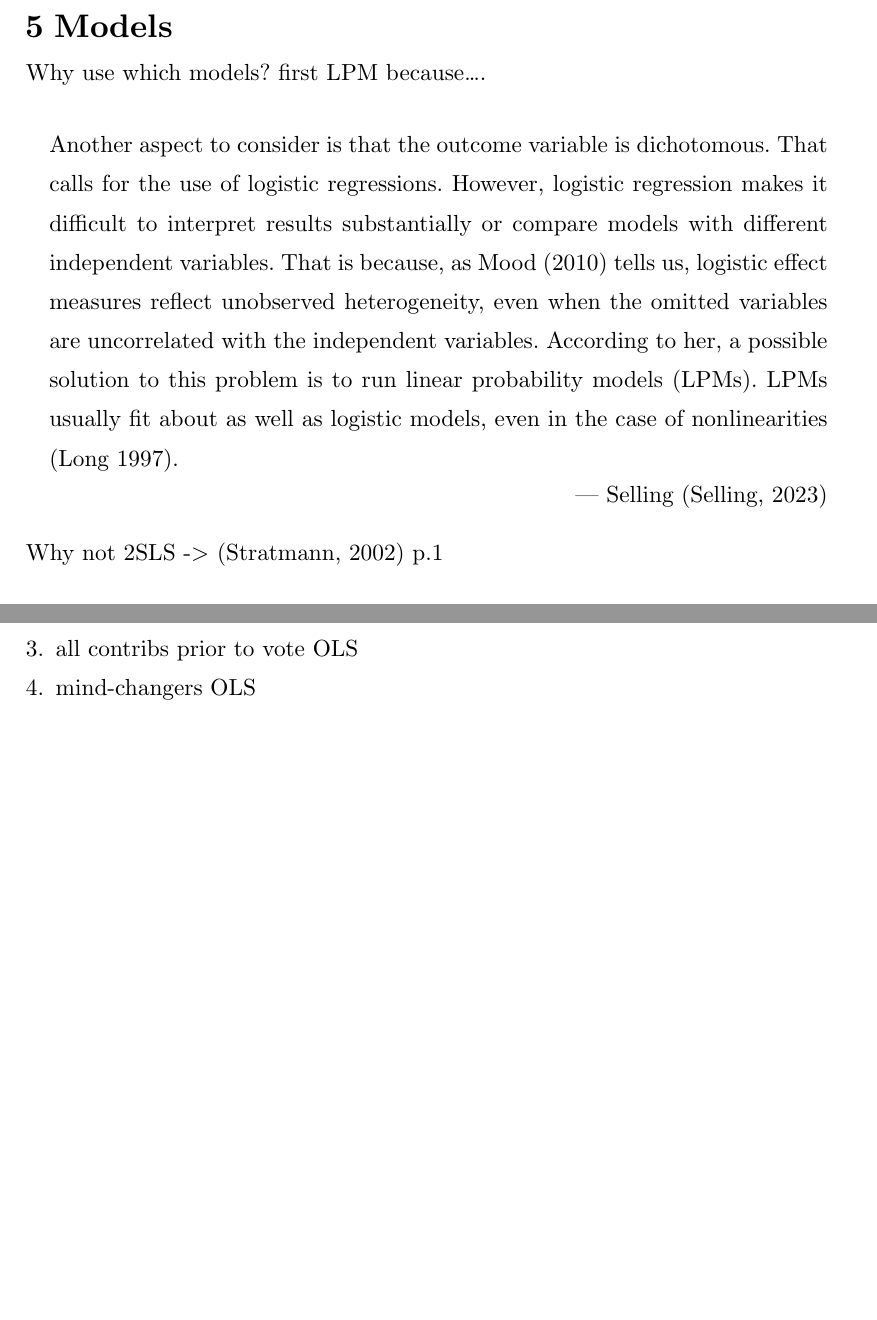
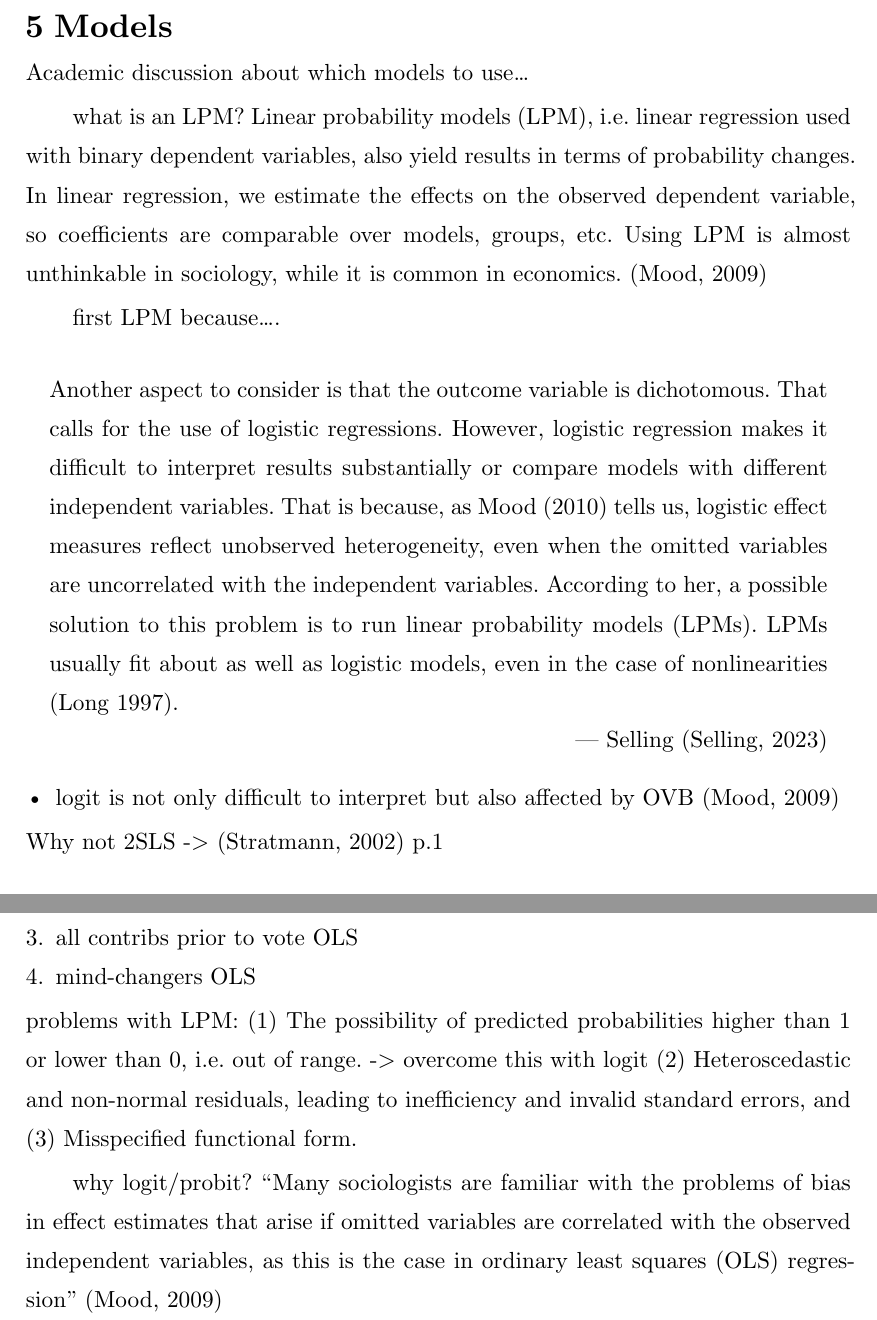
Before and after one commit to minnaheim/contribution_vote_data, a Typst document (thesis/template-typst/thesis.typ, which reads thesis/template-typst/thesis.bib): two parts of pages 29 and 32 of 45 before the commit and two parts of pages 29 and 32 of 46 after it, joined at a grey line, cut so that both start at the same text, the shorter picture padded with empty space. Compiled offline with Typst 0.15.

Commit message:
notes ch 5

```diff
--- a/thesis/template-typst/thesis.bib
+++ b/thesis/template-typst/thesis.bib
@@ -96,0 +103,3 @@ abstract = {Abstract The challenge in the campaign contribution literature has b
+    number = {1},
+    pages = {67-82},
+    year = {2009},
--- a/thesis/template-typst/thesis.typ
+++ b/thesis/template-typst/thesis.typ
@@ -744,7 +744,12 @@ For the final dataframe used for analysis, the 731 representatives (over 113th-1
 #pagebreak()
 
 = Models
-Why use which models? first LPM because....
+Academic discussion about which models to use...
+
+what is an LPM?
+Linear probability models (LPM), i.e. linear regression used with binary dependent variables, also yield results in terms of probability changes. In linear regression, we estimate the effects on the observed dependent variable, so coefficients are comparable over models, groups, etc. Using LPM is almost unthinkable in sociology, while it is common in economics. @mood
+
+first LPM because....
 #quote(
   attribution: [Selling @Selling2023],
 )[Another aspect to consider is that the outcome variable is dichotomous. That
@@ -756,6 +761,8 @@ Why use which models? first LPM because....
   solution to this problem is to run linear probability models (LPMs). LPMs
   usually fit about as well as logistic models, even in the case of nonlinearities
   (Long 1997).]
+
+- logit is not only difficult to interpret but also affected by OVB @mood
 
 Why not 2SLS -> @stratmann-2002 p.1
 
@@ -853,4 +860,13 @@ http://congressdata.joshuamccrain.com/models.html
 + all contribs prior to vote OLS
 + mind-changers OLS
 
+problems with LPM:
+(1) The possibility of predicted probabilities higher than 1 or lower than 0, i.e. out of range. -> overcome this with logit
+(2) Heteroscedastic and non-normal residuals, leading to inefficiency and invalid standard errors, and
+(3) Misspecified functional form.
+
+why logit/probit?
+"Many sociologists are familiar with the problems of bias in effect estimates that arise if omitted variables are correlated with the observed independent variables, as this is the case in ordinary least squares (OLS) regression" @mood
+
+
 == Logit / Probit (which Stratmann used)
@@ -866,5 +883,7 @@ http://congressdata.joshuamccrain.com/models.html
 + all contribs prior to vote OLS
 + mind-changers OLS
 
+- DW Nominate
+
 #pagebreak()
 = Results
```
Also changed, not shown: thesis/template-typst/thesis.bib (14 more changed lines), thesis/template-typst/thesis.typ (3 more changed lines). Lines whose indentation alone changed are shown as unchanged.
